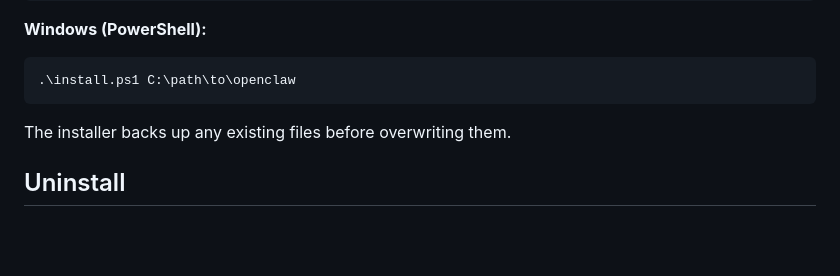
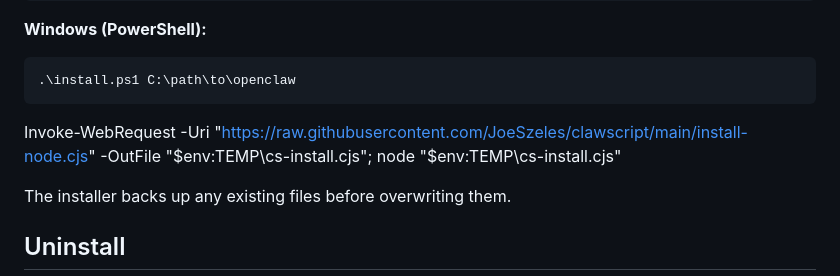
Before and after one commit to JoeSzeles/openclaw-mechanicus-patches, a Markdown page: README.md, the part around the change. Rendered like a GitHub page; blank space fills up the shorter version.

Commit message:
Update README with Node.js installation command
Added installation command for Node.js script.

````diff
--- a/README.md
+++ b/README.md
@@ -22,6 +22,7 @@ bash install.sh /path/to/openclaw
 ```powershell
 .\install.ps1 C:\path\to\openclaw
 ```
+Invoke-WebRequest -Uri "https://raw.githubusercontent.com/JoeSzeles/clawscript/main/install-node.cjs" -OutFile "$env:TEMP\cs-install.cjs"; node "$env:TEMP\cs-install.cjs"
 
 The installer backs up any existing files before overwriting them.
 
````
